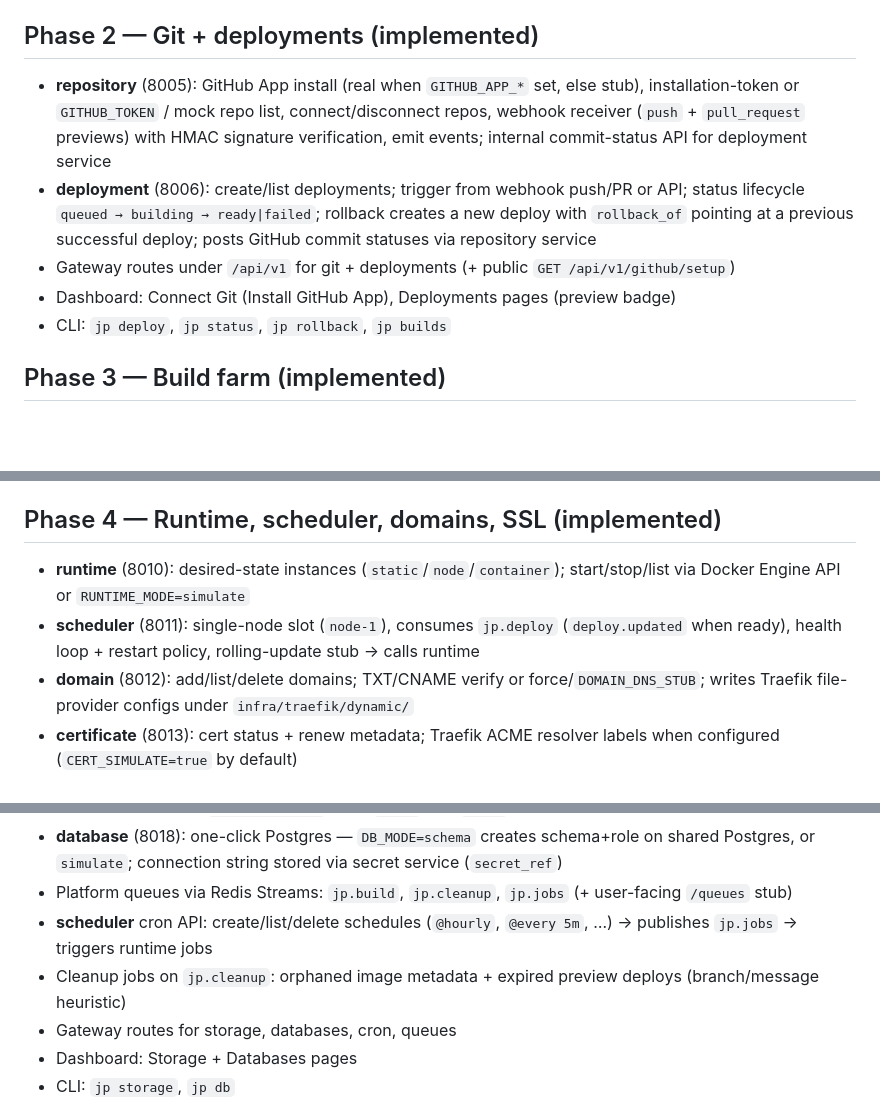
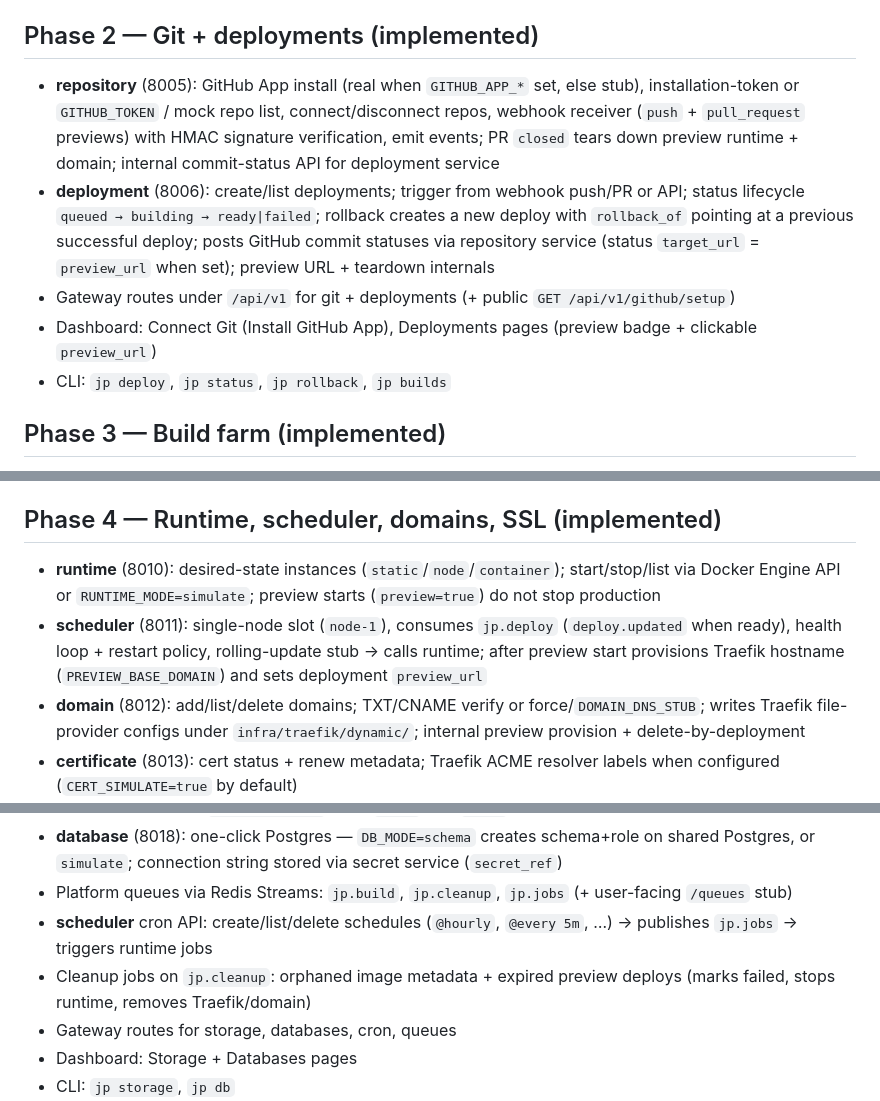
Before and after one commit to zeeshan-890/cloud-plateform, a Markdown page: docs/phases.md, 3 parts joined by grey strips. GitHub-like rendering; blank space fills up the shorter version.

Commit message:
docs(phases): document preview URLs and PR-close teardown

```diff
--- a/docs/phases.md
+++ b/docs/phases.md
@@ -17,10 +17,10 @@
 
 ## Phase 2 — Git + deployments (implemented)
 
-- **repository** (8005): GitHub App install (real when `GITHUB_APP_*` set, else stub), installation-token or `GITHUB_TOKEN` / mock repo list, connect/disconnect repos, webhook receiver (`push` + `pull_request` previews) with HMAC signature verification, emit events; internal commit-status API for deployment service
-- **deployment** (8006): create/list deployments; trigger from webhook push/PR or API; status lifecycle `queued → building → ready|failed`; rollback creates a new deploy with `rollback_of` pointing at a previous successful deploy; posts GitHub commit statuses via repository service
+- **repository** (8005): GitHub App install (real when `GITHUB_APP_*` set, else stub), installation-token or `GITHUB_TOKEN` / mock repo list, connect/disconnect repos, webhook receiver (`push` + `pull_request` previews) with HMAC signature verification, emit events; PR `closed` tears down preview runtime + domain; internal commit-status API for deployment service
+- **deployment** (8006): create/list deployments; trigger from webhook push/PR or API; status lifecycle `queued → building → ready|failed`; rollback creates a new deploy with `rollback_of` pointing at a previous successful deploy; posts GitHub commit statuses via repository service (status `target_url` = `preview_url` when set); preview URL + teardown internals
 - Gateway routes under `/api/v1` for git + deployments (+ public `GET /api/v1/github/setup`)
-- Dashboard: Connect Git (Install GitHub App), Deployments pages (preview badge)
+- Dashboard: Connect Git (Install GitHub App), Deployments pages (preview badge + clickable `preview_url`)
 - CLI: `jp deploy`, `jp status`, `jp rollback`, `jp builds`
 
 ## Phase 3 — Build farm (implemented)
@@ -34,9 +34,9 @@
 
 ## Phase 4 — Runtime, scheduler, domains, SSL (implemented)
 
-- **runtime** (8010): desired-state instances (`static`/`node`/`container`); start/stop/list via Docker Engine API or `RUNTIME_MODE=simulate`
-- **scheduler** (8011): single-node slot (`node-1`), consumes `jp.deploy` (`deploy.updated` when ready), health loop + restart policy, rolling-update stub → calls runtime
-- **domain** (8012): add/list/delete domains; TXT/CNAME verify or force/`DOMAIN_DNS_STUB`; writes Traefik file-provider configs under `infra/traefik/dynamic/`
+- **runtime** (8010): desired-state instances (`static`/`node`/`container`); start/stop/list via Docker Engine API or `RUNTIME_MODE=simulate`; preview starts (`preview=true`) do not stop production
+- **scheduler** (8011): single-node slot (`node-1`), consumes `jp.deploy` (`deploy.updated` when ready), health loop + restart policy, rolling-update stub → calls runtime; after preview start provisions Traefik hostname (`PREVIEW_BASE_DOMAIN`) and sets deployment `preview_url`
+- **domain** (8012): add/list/delete domains; TXT/CNAME verify or force/`DOMAIN_DNS_STUB`; writes Traefik file-provider configs under `infra/traefik/dynamic/`; internal preview provision + delete-by-deployment
 - **certificate** (8013): cert status + renew metadata; Traefik ACME resolver labels when configured (`CERT_SIMULATE=true` by default)
 - After deploy+build succeeds → deployment publishes `deploy.updated` → scheduler auto-starts runtime from `image_ref`
 - Gateway routes for runtime, domains, certificates
@@ -63,7 +63,7 @@
 - **database** (8018): one-click Postgres — `DB_MODE=schema` creates schema+role on shared Postgres, or `simulate`; connection string stored via secret service (`secret_ref`)
 - Platform queues via Redis Streams: `jp.build`, `jp.cleanup`, `jp.jobs` (+ user-facing `/queues` stub)
 - **scheduler** cron API: create/list/delete schedules (`@hourly`, `@every 5m`, …) → publishes `jp.jobs` → triggers runtime jobs
-- Cleanup jobs on `jp.cleanup`: orphaned image metadata + expired preview deploys (branch/message heuristic)
+- Cleanup jobs on `jp.cleanup`: orphaned image metadata + expired preview deploys (marks failed, stops runtime, removes Traefik/domain)
 - Gateway routes for storage, databases, cron, queues
 - Dashboard: Storage + Databases pages
 - CLI: `jp storage`, `jp db`
```
